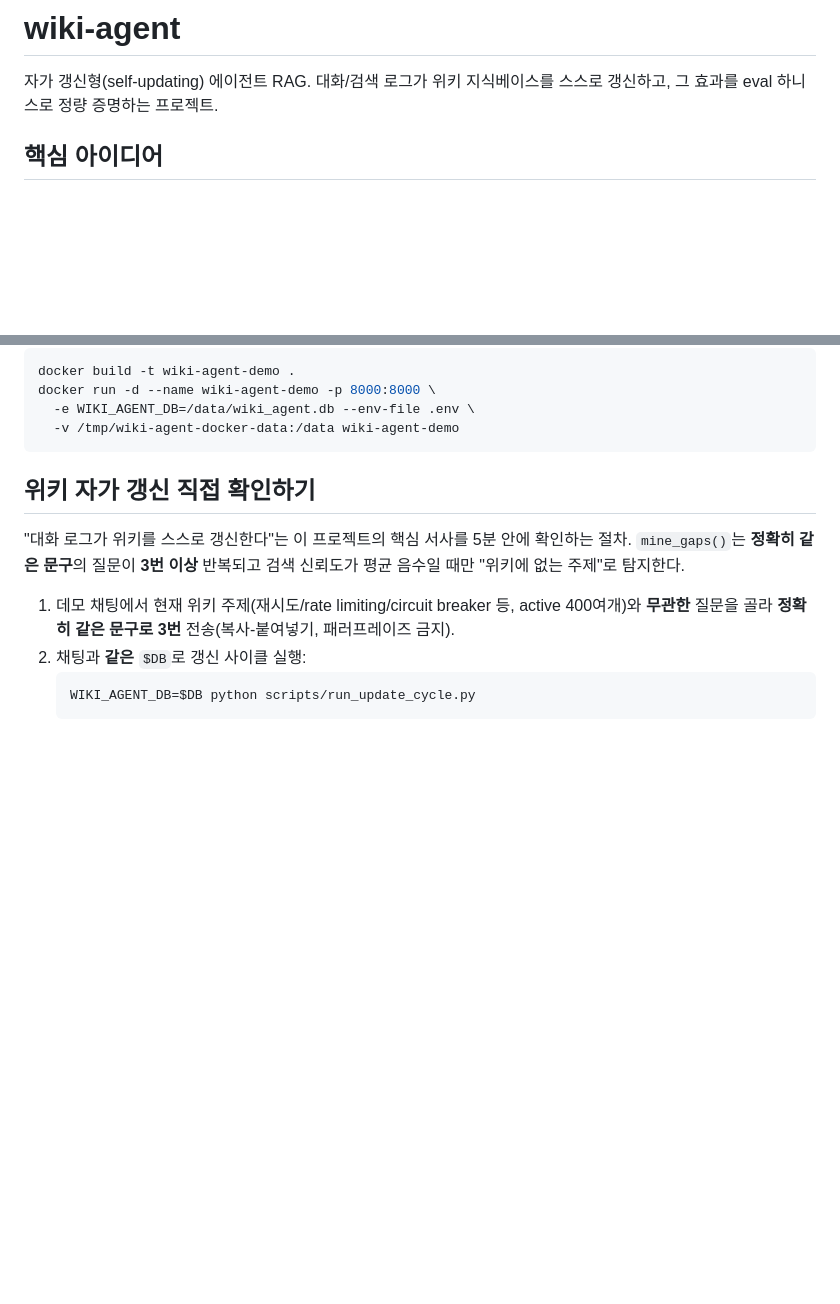
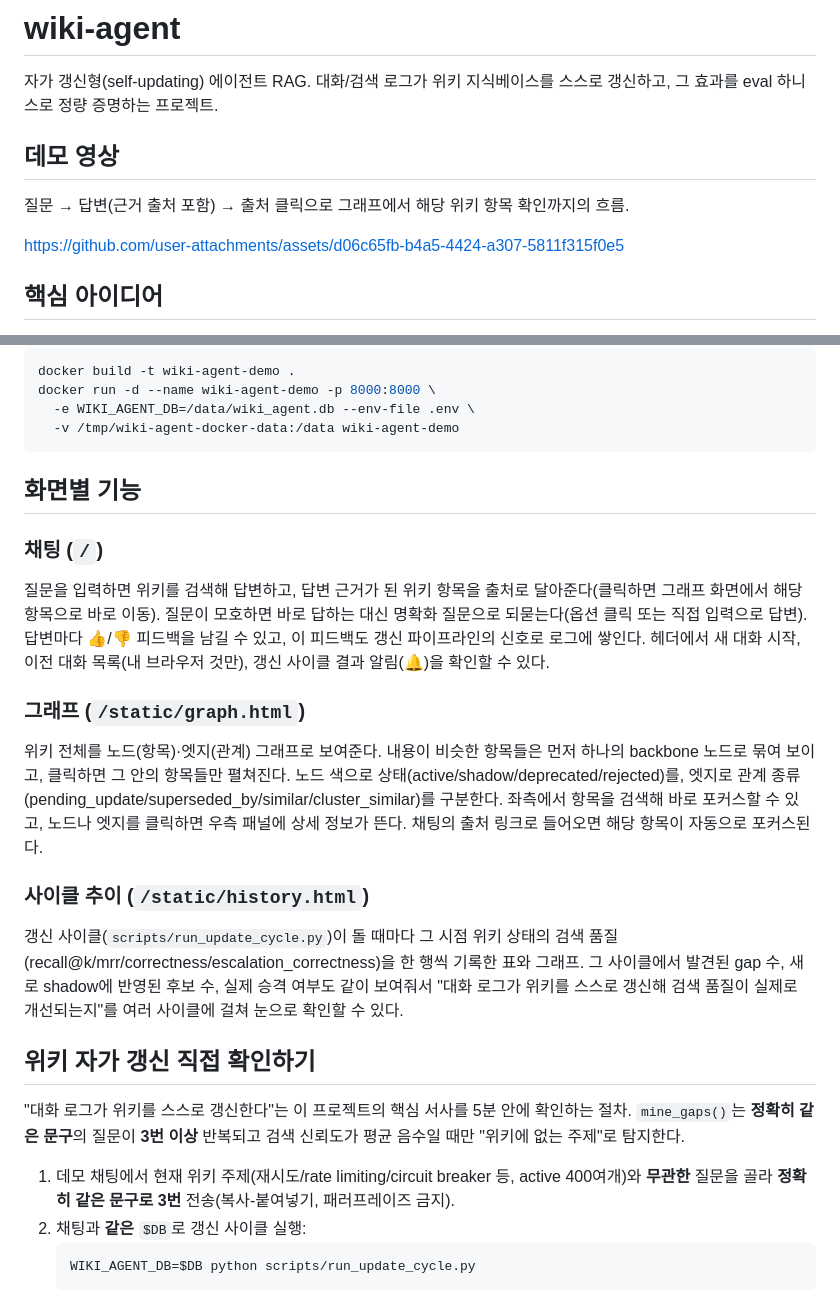
Before and after one commit to sososo0/wiki-agent, a Markdown page: README.md, 2 parts joined by grey strips. GitHub-like rendering; blank space fills up the shorter version.

Commit message:
Add demo video and per-page feature overview to README

````diff
--- a/README.md
+++ b/README.md
@@ -2,6 +2,12 @@
 
 자가 갱신형(self-updating) 에이전트 RAG. 대화/검색 로그가 위키 지식베이스를
 스스로 갱신하고, 그 효과를 eval 하니스로 정량 증명하는 프로젝트.
+
+## 데모 영상
+
+질문 → 답변(근거 출처 포함) → 출처 클릭으로 그래프에서 해당 위키 항목 확인까지의 흐름.
+
+https://github.com/user-attachments/assets/d06c65fb-b4a5-4424-a307-5811f315f0e5
 
 ## 핵심 아이디어
 
@@ -66,6 +72,34 @@ docker run -d --name wiki-agent-demo -p 8000:8000 \
   -e WIKI_AGENT_DB=/data/wiki_agent.db --env-file .env \
   -v /tmp/wiki-agent-docker-data:/data wiki-agent-demo
 ```
+
+## 화면별 기능
+
+### 채팅 (`/`)
+
+질문을 입력하면 위키를 검색해 답변하고, 답변 근거가 된 위키 항목을 출처로
+달아준다(클릭하면 그래프 화면에서 해당 항목으로 바로 이동). 질문이 모호하면
+바로 답하는 대신 명확화 질문으로 되묻는다(옵션 클릭 또는 직접 입력으로 답변).
+답변마다 👍/👎 피드백을 남길 수 있고, 이 피드백도 갱신 파이프라인의 신호로
+로그에 쌓인다. 헤더에서 새 대화 시작, 이전 대화 목록(내 브라우저 것만), 갱신
+사이클 결과 알림(🔔)을 확인할 수 있다.
+
+### 그래프 (`/static/graph.html`)
+
+위키 전체를 노드(항목)·엣지(관계) 그래프로 보여준다. 내용이 비슷한 항목들은
+먼저 하나의 backbone 노드로 묶여 보이고, 클릭하면 그 안의 항목들만 펼쳐진다.
+노드 색으로 상태(active/shadow/deprecated/rejected)를, 엣지로 관계 종류
+(pending_update/superseded_by/similar/cluster_similar)를 구분한다. 좌측에서
+항목을 검색해 바로 포커스할 수 있고, 노드나 엣지를 클릭하면 우측 패널에 상세
+정보가 뜬다. 채팅의 출처 링크로 들어오면 해당 항목이 자동으로 포커스된다.
+
+### 사이클 추이 (`/static/history.html`)
+
+갱신 사이클(`scripts/run_update_cycle.py`)이 돌 때마다 그 시점 위키 상태의
+검색 품질(recall@k/mrr/correctness/escalation_correctness)을 한 행씩 기록한
+표와 그래프. 그 사이클에서 발견된 gap 수, 새로 shadow에 반영된 후보 수, 실제
+승격 여부도 같이 보여줘서 "대화 로그가 위키를 스스로 갱신해 검색 품질이 실제로
+개선되는지"를 여러 사이클에 걸쳐 눈으로 확인할 수 있다.
 
 ## 위키 자가 갱신 직접 확인하기
 
````
